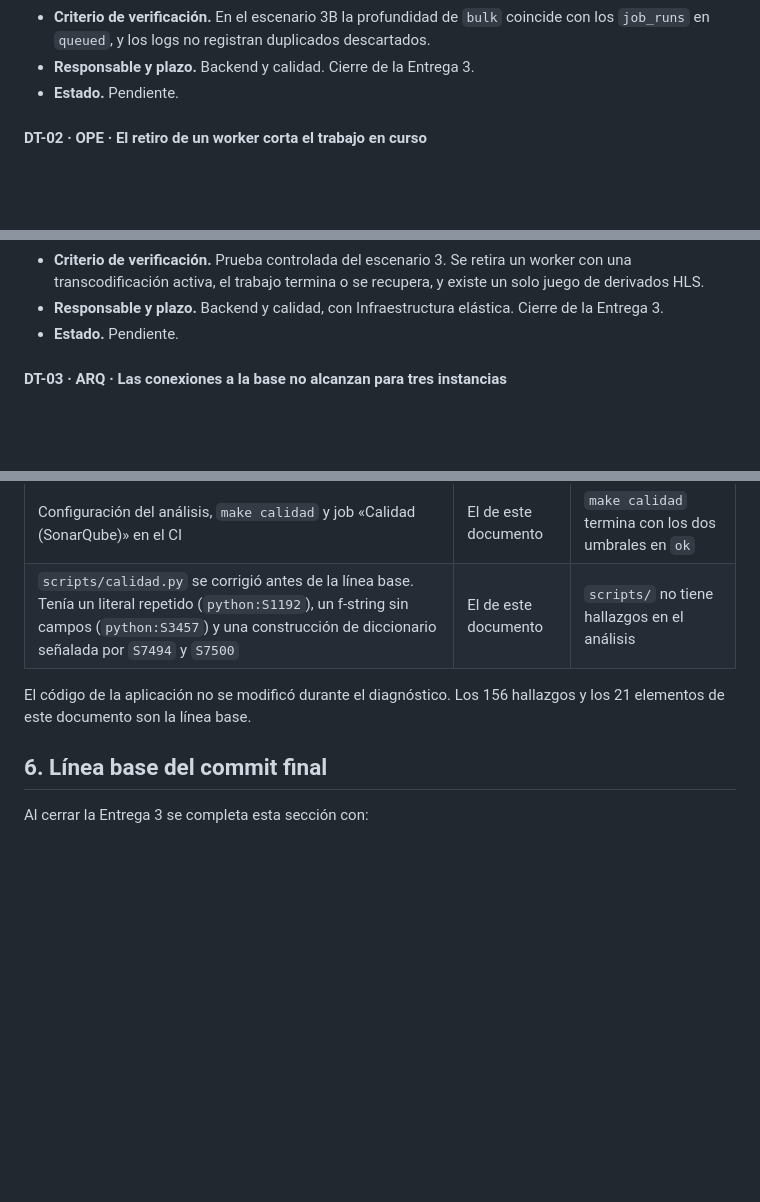
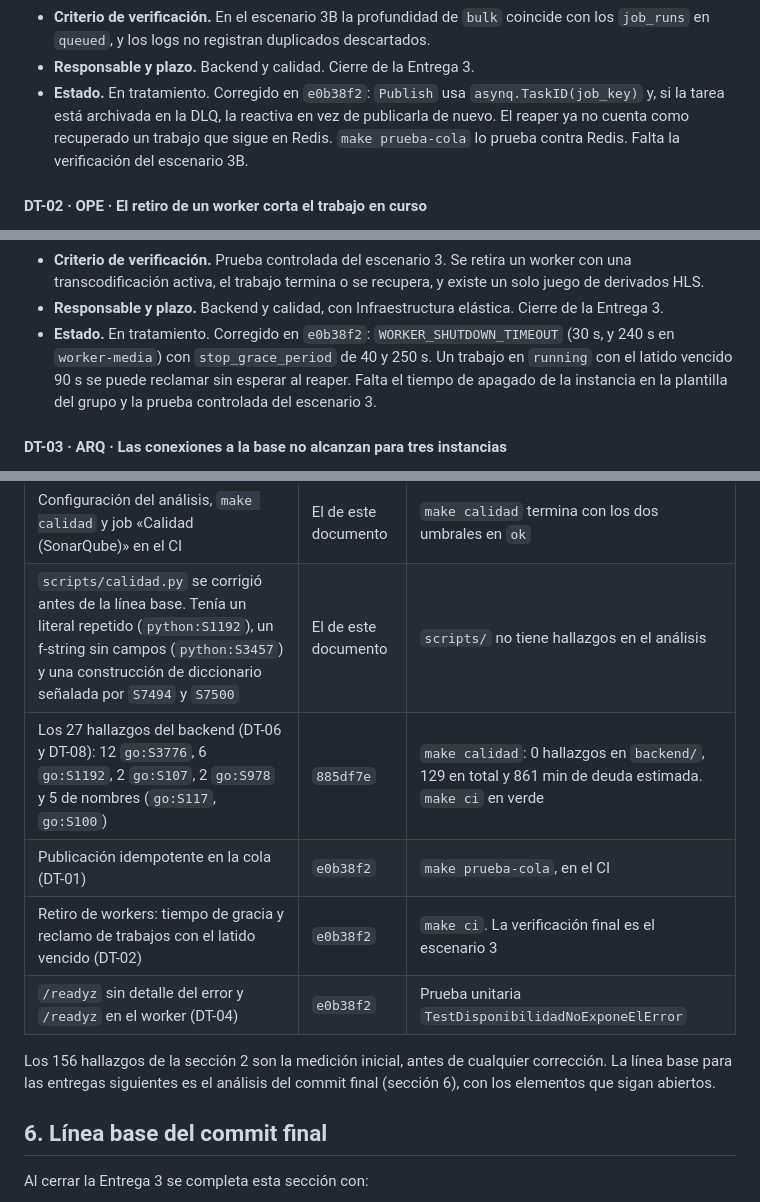
Before and after one commit to danielreales00/proyecto-1-mooc, a Markdown page: docs/entrega3/deuda-tecnica.md, 3 parts joined by grey strips. Drawn GitHub-style; blank space fills up the shorter version.

Commit message:
docs(deuda): estado de DT-01, DT-02, DT-04, DT-06 y DT-08
DT-06 y DT-08 resueltos en 885df7e. DT-01, DT-02 y DT-04 corregidos en
e0b38f2, pendientes de la verificacion del escenario 3 en la nube. La
seccion 5 aclara que los 156 hallazgos son la medicion inicial y que la
linea base es el analisis del commit final.

Co-Authored-By: Claude Opus 5.5 <noreply@anthropic.com>

```diff
--- a/docs/entrega3/deuda-tecnica.md
+++ b/docs/entrega3/deuda-tecnica.md
@@ -175,7 +175,7 @@ Los responsables se nombran por frente de trabajo, según el reparto de
   coincide con los `job_runs` en `queued`, y los logs no registran duplicados
   descartados.
 - **Responsable y plazo.** Backend y calidad. Cierre de la Entrega 3.
-- **Estado.** Pendiente.
+- **Estado.** En tratamiento. Corregido en `e0b38f2`: `Publish` usa `asynq.TaskID(job_key)` y, si la tarea está archivada en la DLQ, la reactiva en vez de publicarla de nuevo. El reaper ya no cuenta como recuperado un trabajo que sigue en Redis. `make prueba-cola` lo prueba contra Redis. Falta la verificación del escenario 3B.
 
 #### DT-02 · OPE · El retiro de un worker corta el trabajo en curso
 
@@ -199,7 +199,7 @@ Los responsables se nombran por frente de trabajo, según el reparto de
   existe un solo juego de derivados HLS.
 - **Responsable y plazo.** Backend y calidad, con Infraestructura elástica.
   Cierre de la Entrega 3.
-- **Estado.** Pendiente.
+- **Estado.** En tratamiento. Corregido en `e0b38f2`: `WORKER_SHUTDOWN_TIMEOUT` (30 s, y 240 s en `worker-media`) con `stop_grace_period` de 40 y 250 s. Un trabajo en `running` con el latido vencido 90 s se puede reclamar sin esperar al reaper. Falta el tiempo de apagado de la instancia en la plantilla del grupo y la prueba controlada del escenario 3.
 
 #### DT-03 · ARQ · Las conexiones a la base no alcanzan para tres instancias
 
@@ -633,9 +633,14 @@ pendientes.
 | --- | --- | --- |
 | Configuración del análisis, `make calidad` y job «Calidad (SonarQube)» en el CI | El de este documento | `make calidad` termina con los dos umbrales en `ok` |
 | `scripts/calidad.py` se corrigió antes de la línea base. Tenía un literal repetido (`python:S1192`), un f-string sin campos (`python:S3457`) y una construcción de diccionario señalada por `S7494` y `S7500` | El de este documento | `scripts/` no tiene hallazgos en el análisis |
+| Los 27 hallazgos del backend (DT-06 y DT-08): 12 `go:S3776`, 6 `go:S1192`, 2 `go:S107`, 2 `go:S978` y 5 de nombres (`go:S117`, `go:S100`) | `885df7e` | `make calidad`: 0 hallazgos en `backend/`, 129 en total y 861 min de deuda estimada. `make ci` en verde |
+| Publicación idempotente en la cola (DT-01) | `e0b38f2` | `make prueba-cola`, en el CI |
+| Retiro de workers: tiempo de gracia y reclamo de trabajos con el latido vencido (DT-02) | `e0b38f2` | `make ci`. La verificación final es el escenario 3 |
+| `/readyz` sin detalle del error y `/readyz` en el worker (DT-04) | `e0b38f2` | Prueba unitaria `TestDisponibilidadNoExponeElError` |
 
-El código de la aplicación no se modificó durante el diagnóstico. Los 156
-hallazgos y los 21 elementos de este documento son la línea base.
+Los 156 hallazgos de la sección 2 son la medición inicial, antes de cualquier
+corrección. La línea base para las entregas siguientes es el análisis del
+commit final (sección 6), con los elementos que sigan abiertos.
 
 ## 6. Línea base del commit final
 
```
Also changed, not shown: other parts of docs/entrega3/deuda-tecnica.md (+3 -3 lines).
